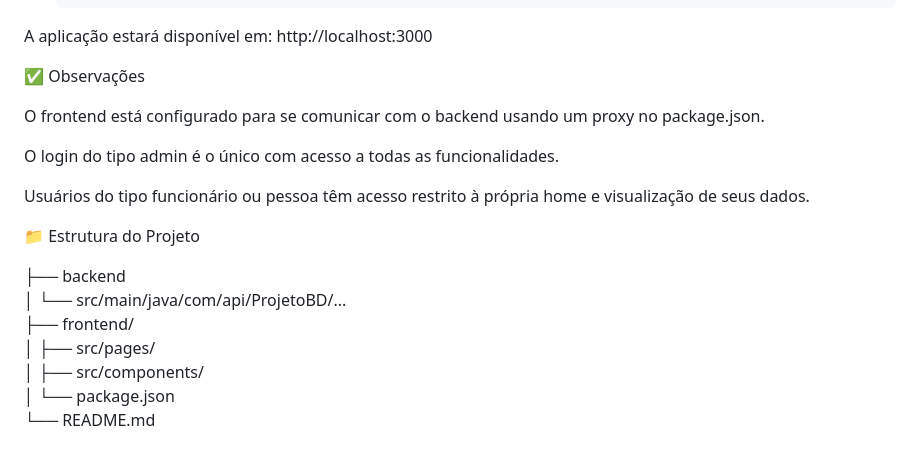
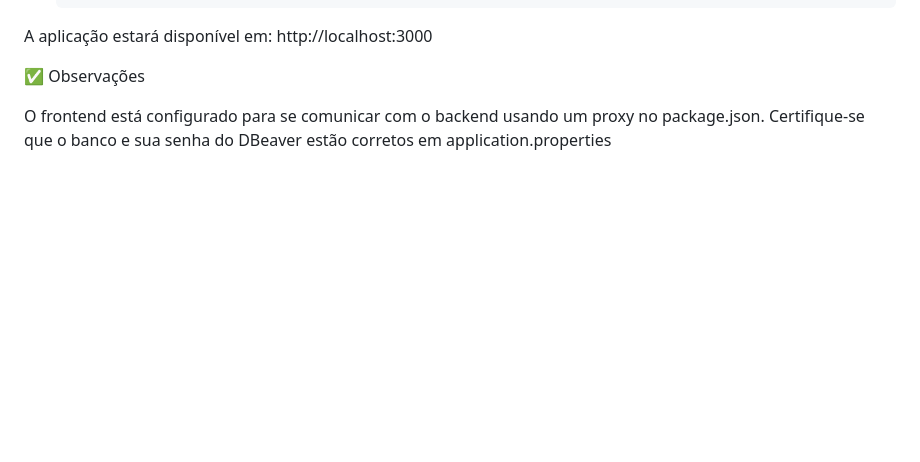
Before and after one commit to BrunoBMayer/DelegaciaBD, a Markdown page: README.md, the part around the change. Rendered like a GitHub page; blank space fills up the shorter version.

```diff
--- a/README.md
+++ b/README.md
@@ -179,17 +179,4 @@ A aplicação estará disponível em:
 ✅ Observações
 
   O frontend está configurado para se comunicar com o backend usando um proxy no package.json.
-
-  O login do tipo admin é o único com acesso a todas as funcionalidades.
-
-  Usuários do tipo funcionário ou pessoa têm acesso restrito à própria home e visualização de seus dados.
-
-📁 Estrutura do Projeto
-
-├── backend\
-│   └── src/main/java/com/api/ProjetoBD/...\
-├── frontend/\
-│   ├── src/pages/\
-│   ├── src/components/\
-│   └── package.json\
-└── README.md
+  Certifique-se que o banco e sua senha do DBeaver estão corretos em application.properties
```
